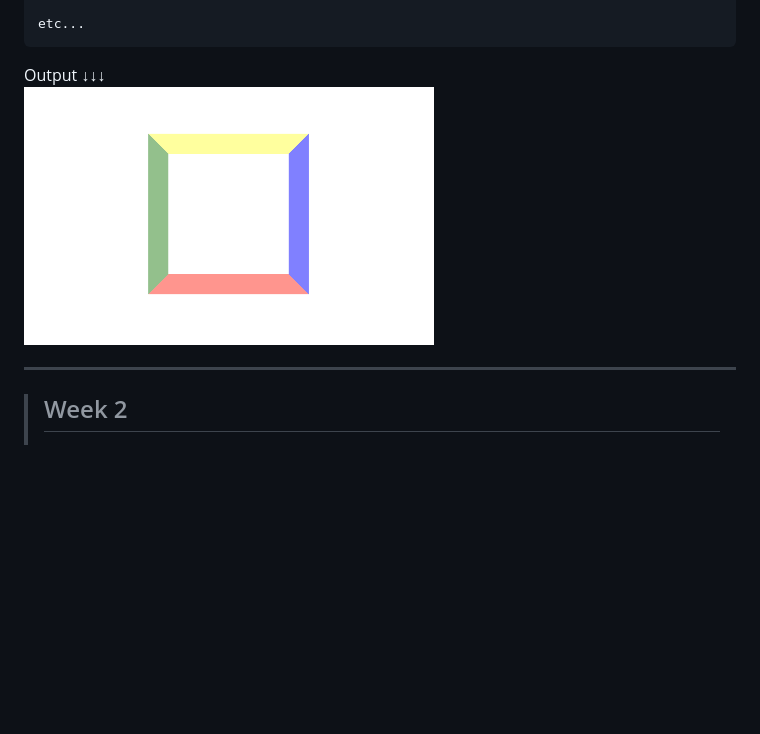
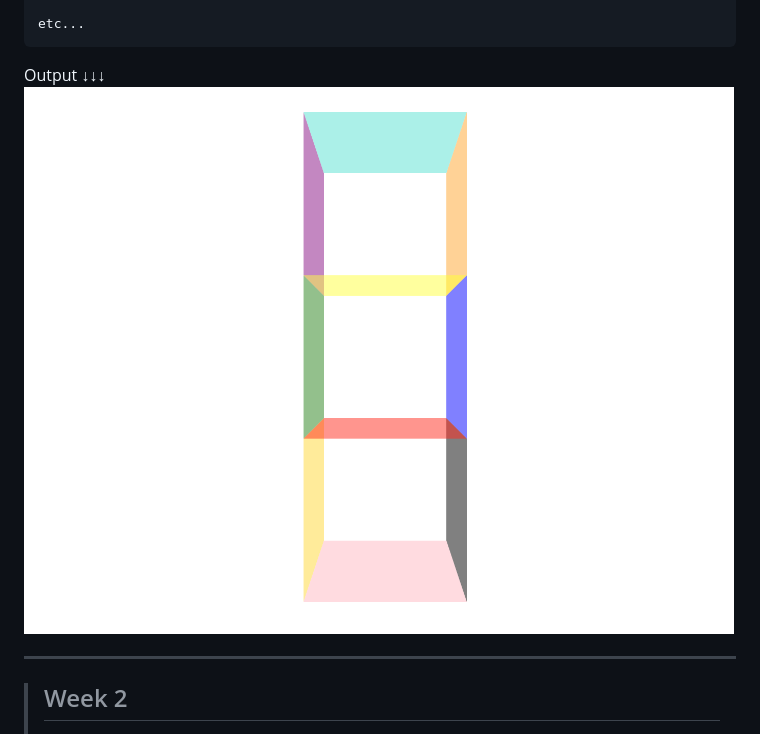
Before and after one commit to bijldavid/CSS-to-the-rescue, a Markdown page: readme.md, the part around the change. GitHub-like rendering; pictures changed too: images/readme-images/cube.png; blank space fills up the shorter version.

Commit message:
image update

````diff
--- a/readme.md
+++ b/readme.md
@@ -58,7 +58,7 @@ etc...
 ```
 
 Output ↓↓↓<br>
-<img src="images/readme-images/cube.png" width="410" height="260">
+<img src="images/readme-images/cube.png" width="710" height="530">
 
 ---
 
````
